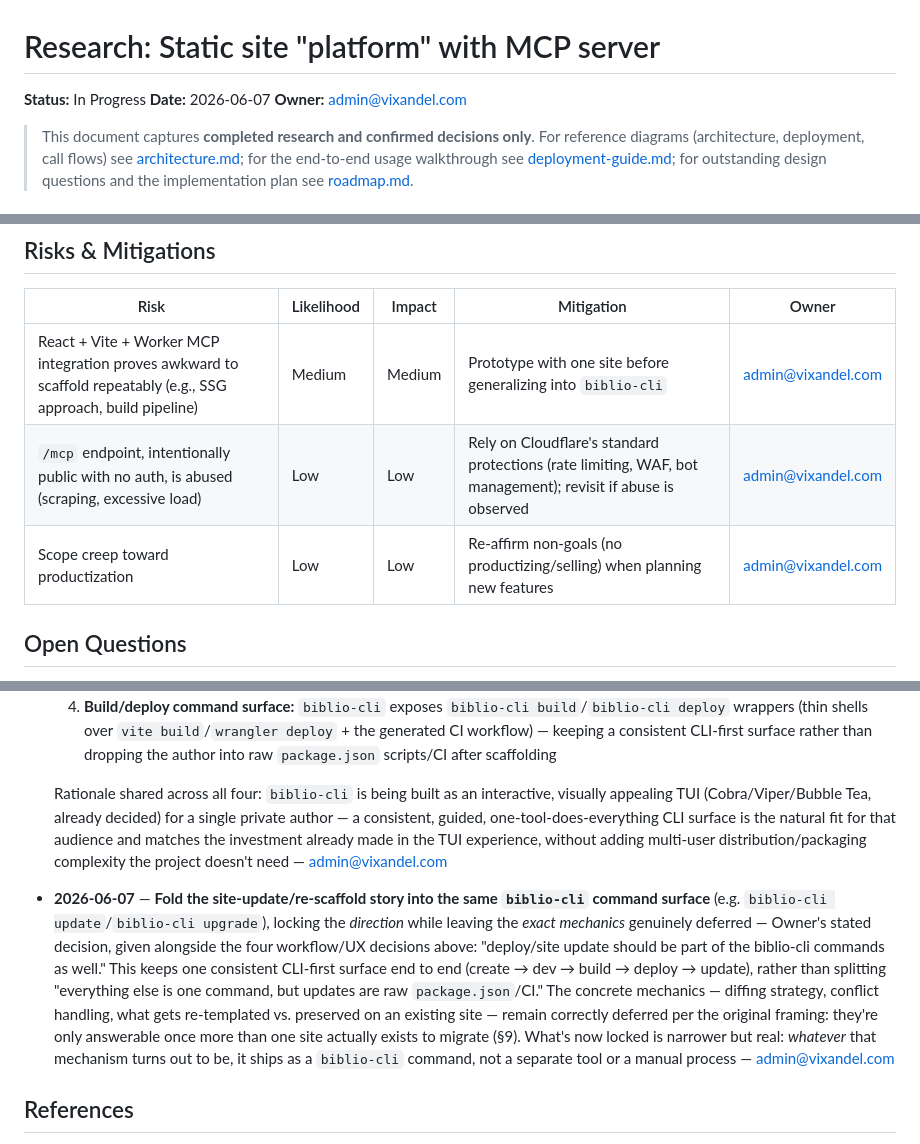
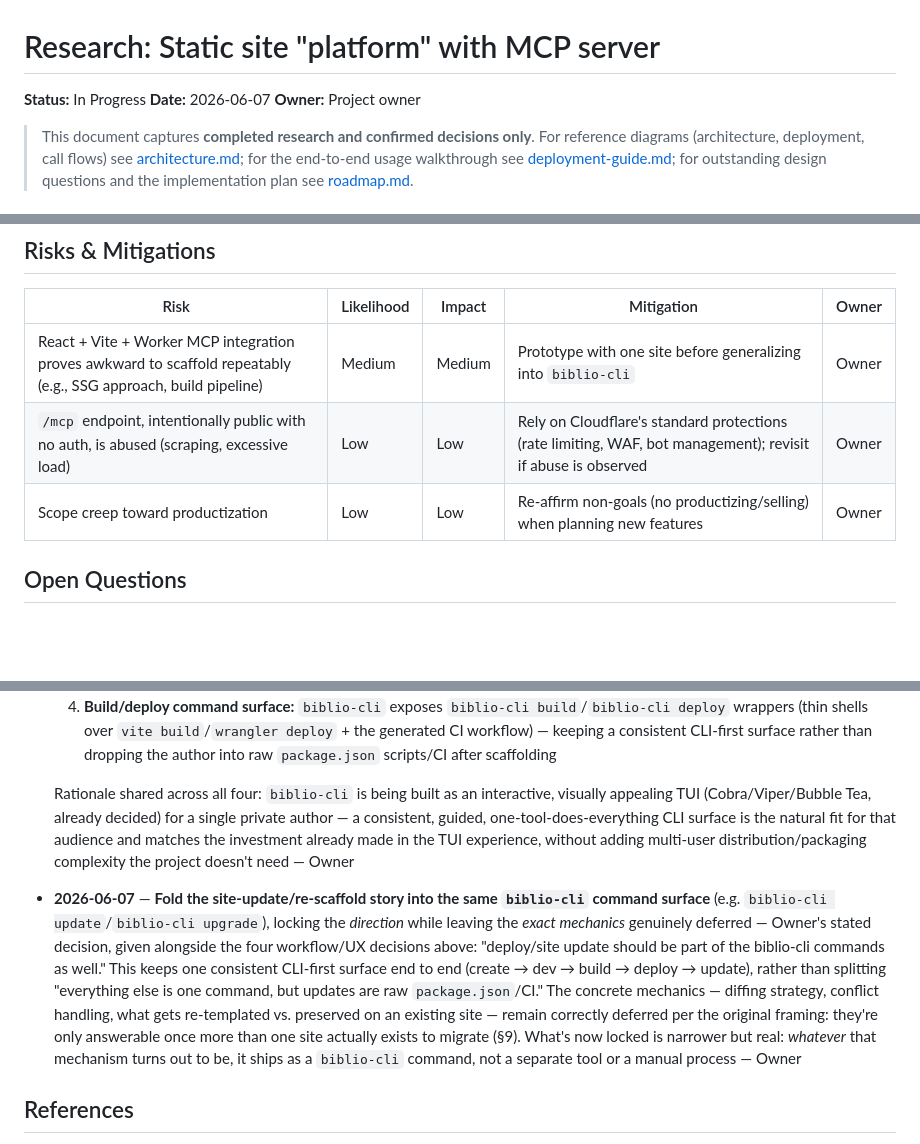
Before and after one commit to monamaret/biblio, a Markdown page: specs/research/001-static-site-platform-with-mcp.md, 3 parts joined by grey strips. GitHub-like rendering; blank space fills up the shorter version.

```diff
--- a/specs/research/001-static-site-platform-with-mcp.md
+++ b/specs/research/001-static-site-platform-with-mcp.md
@@ -2,7 +2,7 @@
 
 **Status:** In Progress
 **Date:** 2026-06-07
-**Owner:** admin@vixandel.com
+**Owner:** Project owner
 
 > This document captures **completed research and confirmed decisions only**. For reference diagrams (architecture, deployment, call flows) see [architecture.md](architecture.md); for the end-to-end usage walkthrough see [deployment-guide.md](deployment-guide.md); for outstanding design questions and the implementation plan see [roadmap.md](roadmap.md).
 
@@ -104,9 +104,9 @@ Design and build a private "platform" called `biblio` for creating static sites
 
 | Risk | Likelihood | Impact | Mitigation | Owner |
 | --- | --- | --- | --- | --- |
-| React + Vite + Worker MCP integration proves awkward to scaffold repeatably (e.g., SSG approach, build pipeline) | Medium | Medium | Prototype with one site before generalizing into `biblio-cli` | admin@vixandel.com |
-| `/mcp` endpoint, intentionally public with no auth, is abused (scraping, excessive load) | Low | Low | Rely on Cloudflare's standard protections (rate limiting, WAF, bot management); revisit if abuse is observed | admin@vixandel.com |
-| Scope creep toward productization | Low | Low | Re-affirm non-goals (no productizing/selling) when planning new features | admin@vixandel.com |
+| React + Vite + Worker MCP integration proves awkward to scaffold repeatably (e.g., SSG approach, build pipeline) | Medium | Medium | Prototype with one site before generalizing into `biblio-cli` | Owner |
+| `/mcp` endpoint, intentionally public with no auth, is abused (scraping, excessive load) | Low | Low | Rely on Cloudflare's standard protections (rate limiting, WAF, bot management); revisit if abuse is observed | Owner |
+| Scope creep toward productization | Low | Low | Re-affirm non-goals (no productizing/selling) when planning new features | Owner |
 
 ## Open Questions
 
@@ -145,8 +145,8 @@ All outstanding design/research questions raised during this research were conve
   3. **Local dev workflow:** `biblio-cli` wraps `vite dev` + `wrangler dev` behind one `biblio-cli dev` command — running two dev servers by hand is friction for a single author with no team to coordinate across, and one command matches the smooth CLI-first DX already signaled by the Bubble Tea investment
   4. **Build/deploy command surface:** `biblio-cli` exposes `biblio-cli build`/`biblio-cli deploy` wrappers (thin shells over `vite build`/`wrangler deploy` + the generated CI workflow) — keeping a consistent CLI-first surface rather than dropping the author into raw `package.json` scripts/CI after scaffolding
 
-  Rationale shared across all four: `biblio-cli` is being built as an interactive, visually appealing TUI (Cobra/Viper/Bubble Tea, already decided) for a single private author — a consistent, guided, one-tool-does-everything CLI surface is the natural fit for that audience and matches the investment already made in the TUI experience, without adding multi-user distribution/packaging complexity the project doesn't need — admin@vixandel.com
-- **2026-06-07** — **Fold the site-update/re-scaffold story into the same `biblio-cli` command surface** (e.g. `biblio-cli update`/`biblio-cli upgrade`), locking the *direction* while leaving the *exact mechanics* genuinely deferred — Owner's stated decision, given alongside the four workflow/UX decisions above: "deploy/site update should be part of the biblio-cli commands as well." This keeps one consistent CLI-first surface end to end (create → dev → build → deploy → update), rather than splitting "everything else is one command, but updates are raw `package.json`/CI." The concrete mechanics — diffing strategy, conflict handling, what gets re-templated vs. preserved on an existing site — remain correctly deferred per the original framing: they're only answerable once more than one site actually exists to migrate (§9). What's now locked is narrower but real: *whatever* that mechanism turns out to be, it ships as a `biblio-cli` command, not a separate tool or a manual process — admin@vixandel.com
+  Rationale shared across all four: `biblio-cli` is being built as an interactive, visually appealing TUI (Cobra/Viper/Bubble Tea, already decided) for a single private author — a consistent, guided, one-tool-does-everything CLI surface is the natural fit for that audience and matches the investment already made in the TUI experience, without adding multi-user distribution/packaging complexity the project doesn't need — Owner
+- **2026-06-07** — **Fold the site-update/re-scaffold story into the same `biblio-cli` command surface** (e.g. `biblio-cli update`/`biblio-cli upgrade`), locking the *direction* while leaving the *exact mechanics* genuinely deferred — Owner's stated decision, given alongside the four workflow/UX decisions above: "deploy/site update should be part of the biblio-cli commands as well." This keeps one consistent CLI-first surface end to end (create → dev → build → deploy → update), rather than splitting "everything else is one command, but updates are raw `package.json`/CI." The concrete mechanics — diffing strategy, conflict handling, what gets re-templated vs. preserved on an existing site — remain correctly deferred per the original framing: they're only answerable once more than one site actually exists to migrate (§9). What's now locked is narrower but real: *whatever* that mechanism turns out to be, it ships as a `biblio-cli` command, not a separate tool or a manual process — Owner
 
 ## References
 
```
Also changed, not shown: other parts of specs/research/001-static-site-platform-with-mcp.md (+26 -26 lines), specs/research/000-tech-stack.md (+8 -8 lines), specs/research/003-post-ga-feature-backlog.md (added, +128 -0 lines).
